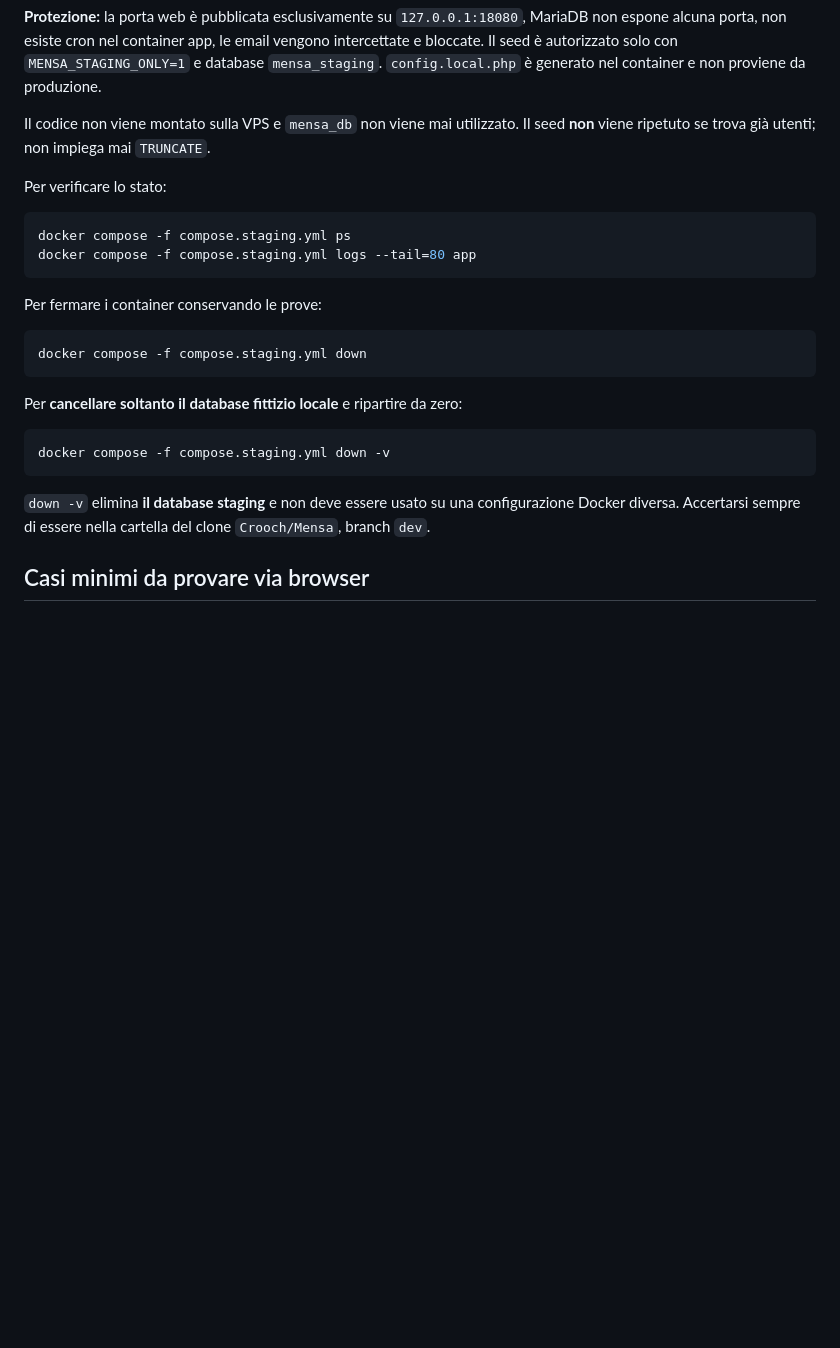
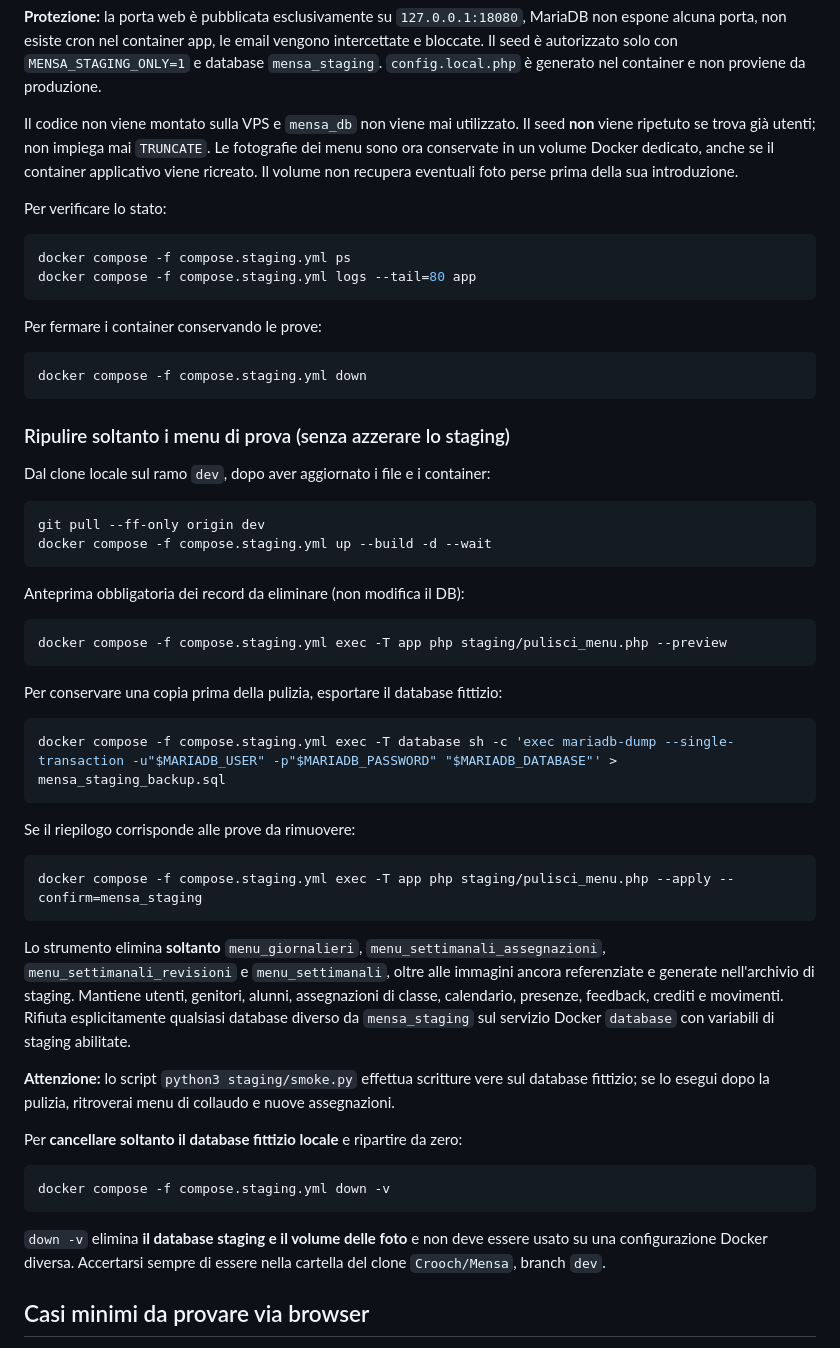
Before and after one commit to Crooch/Mensa, a Markdown page: staging/README.md, the part around the change. GitHub-like rendering; blank space fills up the shorter version.

Commit message:
docs(staging): documenta pulizia mirata menu e volume immagini

````diff
--- a/staging/README.md
+++ b/staging/README.md
@@ -39,6 +39,9 @@ con `MENSA_STAGING_ONLY=1` e database `mensa_staging`. `config.local.php`
 
 Il codice non viene montato sulla VPS e `mensa_db` non viene mai utilizzato.
 Il seed **non** viene ripetuto se trova già utenti; non impiega mai `TRUNCATE`.
+Le fotografie dei menu sono ora conservate in un volume Docker dedicato, anche se
+il container applicativo viene ricreato. Il volume non recupera eventuali foto
+perse prima della sua introduzione.
 
 Per verificare lo stato:
 
@@ -53,13 +56,52 @@ Per fermare i container conservando le prove:
 docker compose -f compose.staging.yml down
 ```
 
+### Ripulire soltanto i menu di prova (senza azzerare lo staging)
+
+Dal clone locale sul ramo `dev`, dopo aver aggiornato i file e i container:
+
+```bash
+git pull --ff-only origin dev
+docker compose -f compose.staging.yml up --build -d --wait
+```
+
+Anteprima obbligatoria dei record da eliminare (non modifica il DB):
+
+```bash
+docker compose -f compose.staging.yml exec -T app php staging/pulisci_menu.php --preview
+```
+
+Per conservare una copia prima della pulizia, esportare il database fittizio:
+
+```bash
+docker compose -f compose.staging.yml exec -T database sh -c 'exec mariadb-dump --single-transaction -u"$MARIADB_USER" -p"$MARIADB_PASSWORD" "$MARIADB_DATABASE"' > mensa_staging_backup.sql
+```
+
+Se il riepilogo corrisponde alle prove da rimuovere:
+
+```bash
+docker compose -f compose.staging.yml exec -T app php staging/pulisci_menu.php --apply --confirm=mensa_staging
+```
+
+Lo strumento elimina **soltanto** `menu_giornalieri`,
+`menu_settimanali_assegnazioni`, `menu_settimanali_revisioni` e
+`menu_settimanali`, oltre alle immagini ancora referenziate e generate
+nell'archivio di staging. Mantiene utenti, genitori, alunni, assegnazioni di
+classe, calendario, presenze, feedback, crediti e movimenti. Rifiuta
+esplicitamente qualsiasi database diverso da `mensa_staging` sul servizio
+Docker `database` con variabili di staging abilitate.
+
+**Attenzione:** lo script `python3 staging/smoke.py` effettua scritture vere
+sul database fittizio; se lo esegui dopo la pulizia, ritroverai menu di
+collaudo e nuove assegnazioni.
+
 Per **cancellare soltanto il database fittizio locale** e ripartire da zero:
 
 ```bash
 docker compose -f compose.staging.yml down -v
 ```
 
-`down -v` elimina **il database staging** e non deve essere usato su una
+`down -v` elimina **il database staging e il volume delle foto** e non deve essere usato su una
 configurazione Docker diversa. Accertarsi sempre di essere nella cartella
 del clone `Crooch/Mensa`, branch `dev`.
 
````
